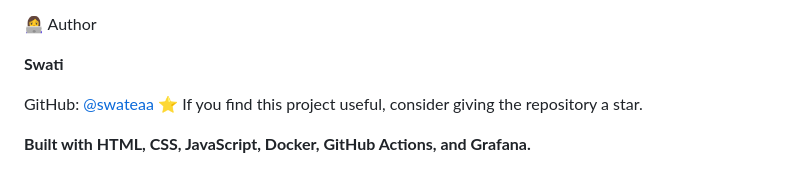
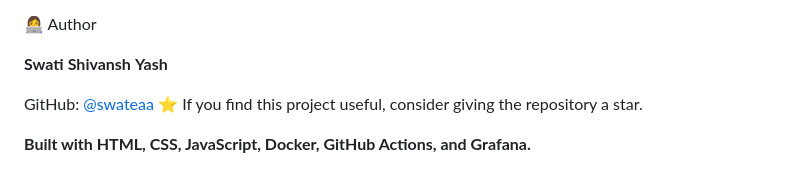
Before and after one commit to swateaa/movie-ticket-management, a Markdown page: README.md, the part around the change. Rendered like a GitHub page.

Commit message:
Update README.md by swati

```diff
--- a/README.md
+++ b/README.md
@@ -184,6 +184,8 @@ Login and booking interfaces should therefore be treated as frontend demonstrati
 👩‍💻 Author
 
 **Swati**
+**Shivansh**
+**Yash**
 
 GitHub: [@swateaa](https://github.com/swateaa)
 ⭐ If you find this project useful, consider giving the repository a star.
```
